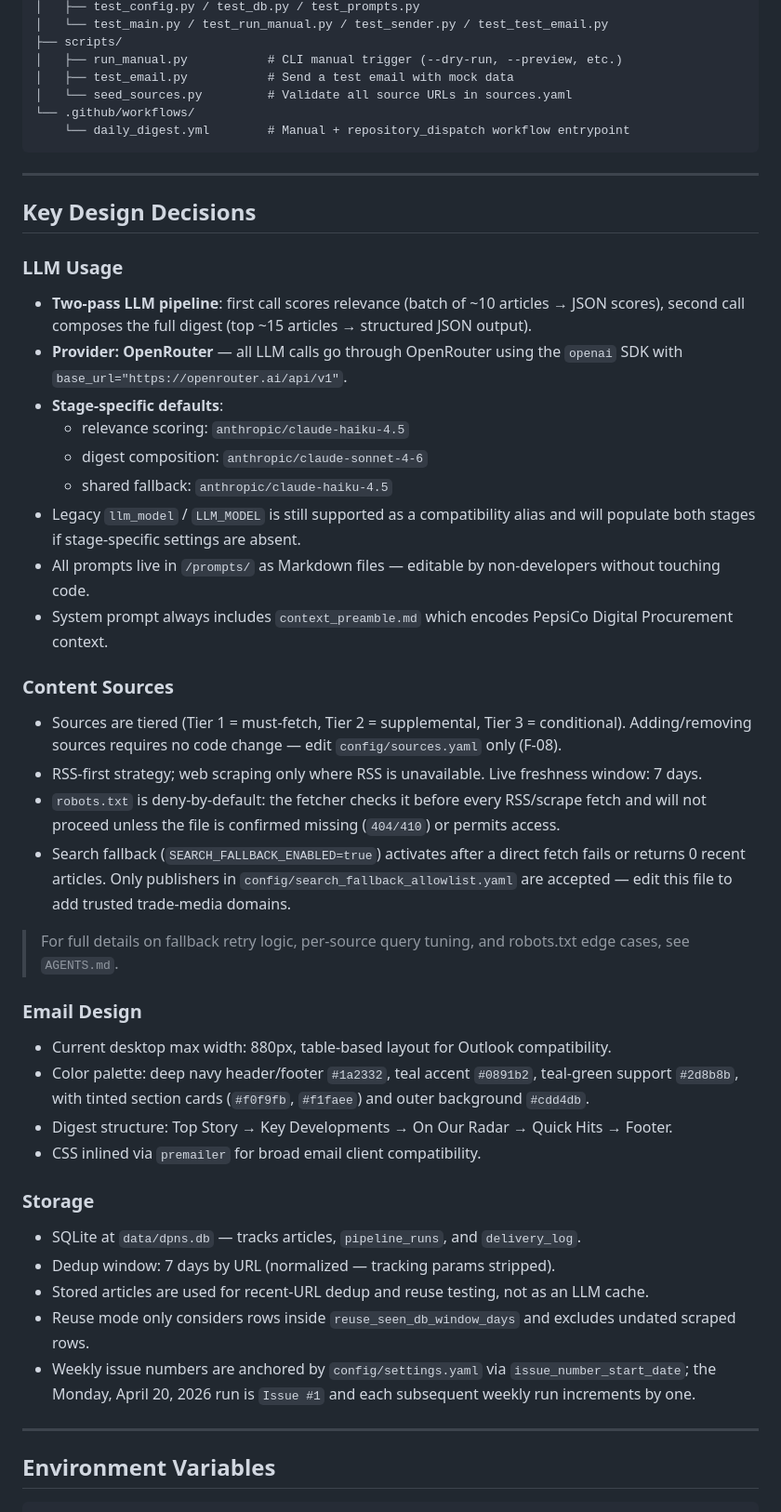
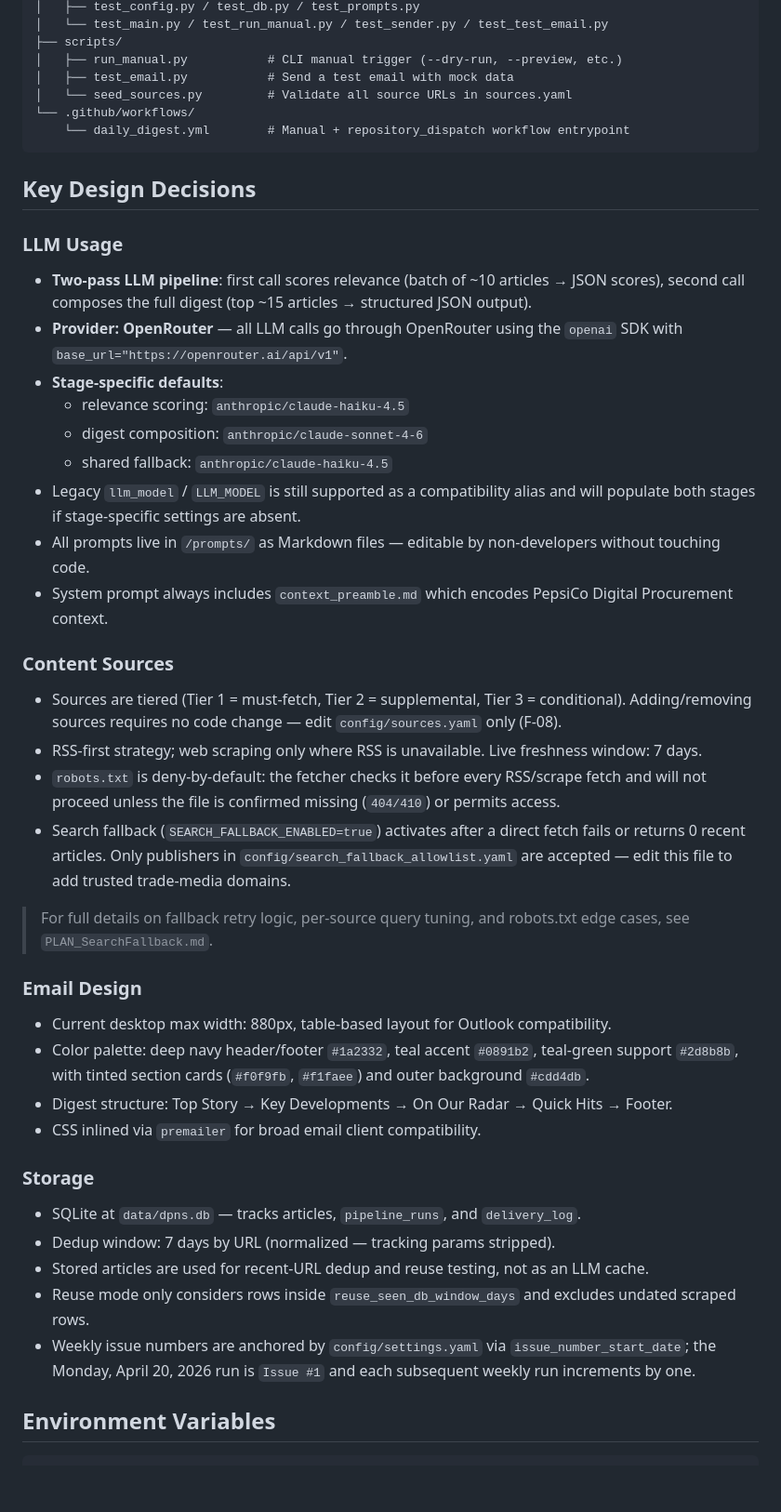
Before and after one commit to juanfpinzon/DP_news_scout, a Markdown page: CLAUDE.md, the part around one of its changes. Shown at 93% size. GitHub-like rendering; blank space fills up the shorter version.

Commit message:
docs: sync AGENTS.md, CLAUDE.md, .hermes.md — unified agent brief

````diff
--- a/CLAUDE.md
+++ b/CLAUDE.md
@@ -99,43 +107,67 @@ dpns/
     └── daily_digest.yml        # Manual + repository_dispatch workflow entrypoint
 ```
 
----
-
 ## Key Design Decisions
 
 ### LLM Usage
-- **Two-pass LLM pipeline**: first call scores relevance (batch of ~10 articles → JSON scores), second call composes the full digest (top ~15 articles → structured JSON output).
-- **Provider: OpenRouter** — all LLM calls go through OpenRouter using the `openai` SDK with `base_url="https://openrouter.ai/api/v1"`.
+
+- **Two-pass LLM pipeline**: first call scores relevance (batch of ~10 articles
+  → JSON scores), second call composes the full digest (top ~15 articles →
+  structured JSON output).
+- **Provider: OpenRouter** — all LLM calls go through OpenRouter using the
+  `openai` SDK with `base_url="https://openrouter.ai/api/v1"`.
 - **Stage-specific defaults**:
   - relevance scoring: `anthropic/claude-haiku-4.5`
   - digest composition: `anthropic/claude-sonnet-4-6`
   - shared fallback: `anthropic/claude-haiku-4.5`
-- Legacy `llm_model` / `LLM_MODEL` is still supported as a compatibility alias and will populate both stages if stage-specific settings are absent.
-- All prompts live in `/prompts/` as Markdown files — editable by non-developers without touching code.
-- System prompt always includes `context_preamble.md` which encodes PepsiCo Digital Procurement context.
+- Legacy `llm_model` / `LLM_MODEL` is still supported as a compatibility alias
+  and will populate both stages if stage-specific settings are absent.
+- All prompts live in `/prompts/` as Markdown files — editable by
+  non-developers without touching code.
+- System prompt always includes `context_preamble.md` which encodes PepsiCo
+  Digital Procurement context.
 
 ### Content Sources
-- Sources are tiered (Tier 1 = must-fetch, Tier 2 = supplemental, Tier 3 = conditional). Adding/removing sources requires no code change — edit `config/sources.yaml` only (F-08).
-- RSS-first strategy; web scraping only where RSS is unavailable. Live freshness window: 7 days.
-- `robots.txt` is deny-by-default: the fetcher checks it before every RSS/scrape fetch and will not proceed unless the file is confirmed missing (`404/410`) or permits access.
-- Search fallback (`SEARCH_FALLBACK_ENABLED=true`) activates after a direct fetch fails or returns 0 recent articles. Only publishers in `config/search_fallback_allowlist.yaml` are accepted — edit this file to add trusted trade-media domains.
 
-> For full details on fallback retry logic, per-source query tuning, and robots.txt edge cases, see `AGENTS.md`.
+- Sources are tiered (Tier 1 = must-fetch, Tier 2 = supplemental, Tier 3 =
+  conditional). Adding/removing sources requires no code change — edit
+  `config/sources.yaml` only (F-08).
+- RSS-first strategy; web scraping only where RSS is unavailable. Live
+  freshness window: 7 days.
+- `robots.txt` is deny-by-default: the fetcher checks it before every RSS/scrape
+  fetch and will not proceed unless the file is confirmed missing (`404/410`)
+  or permits access.
+- Search fallback (`SEARCH_FALLBACK_ENABLED=true`) activates after a direct
+  fetch fails or returns 0 recent articles. Only publishers in
+  `config/search_fallback_allowlist.yaml` are accepted — edit this file to add
+  trusted trade-media domains.
+
+> For full details on fallback retry logic, per-source query tuning, and
+> robots.txt edge cases, see `PLAN_SearchFallback.md`.
 
 ### Email Design
-- Current desktop max width: 880px, table-based layout for Outlook compatibility.
-- Color palette: deep navy header/footer `#1a2332`, teal accent `#0891b2`, teal-green support `#2d8b8b`, with tinted section cards (`#f0f9fb`, `#f1faee`) and outer background `#cdd4db`.
-- Digest structure: Top Story → Key Developments → On Our Radar → Quick Hits → Footer.
+
+- Current desktop max width: 880px, table-based layout for Outlook
+  compatibility.
+- Color palette: deep navy header/footer `#1a2332`, teal accent `#0891b2`,
+  teal-green support `#2d8b8b`, with tinted section cards (`#f0f9fb`,
+  `#f1faee`) and outer background `#cdd4db`.
+- Digest structure: Top Story → Key Developments → On Our Radar → Quick Hits →
+  Footer.
 - CSS inlined via `premailer` for broad email client compatibility.
 
 ### Storage
-- SQLite at `data/dpns.db` — tracks articles, `pipeline_runs`, and `delivery_log`.
+
+- SQLite at `data/dpns.db` — tracks articles, `pipeline_runs`, and
+  `delivery_log`.
 - Dedup window: 7 days by URL (normalized — tracking params stripped).
-- Stored articles are used for recent-URL dedup and reuse testing, not as an LLM cache.
-- Reuse mode only considers rows inside `reuse_seen_db_window_days` and excludes undated scraped rows.
-- Weekly issue numbers are anchored by `config/settings.yaml` via `issue_number_start_date`; the Monday, April 20, 2026 run is `Issue #1` and each subsequent weekly run increments by one.
-
----
+- Stored articles are used for recent-URL dedup and reuse testing, not as an
+  LLM cache.
+- Reuse mode only considers rows inside `reuse_seen_db_window_days` and
+  excludes undated scraped rows.
+- Weekly issue numbers are anchored by `config/settings.yaml` via
+  `issue_number_start_date`; the Monday, April 20, 2026 run is `Issue #1` and
+  each subsequent weekly run increments by one.
 
 ## Environment Variables
 
````
Also changed, not shown: other parts of CLAUDE.md (+41 -37 lines), .hermes.md (added, +290 -0 lines).
